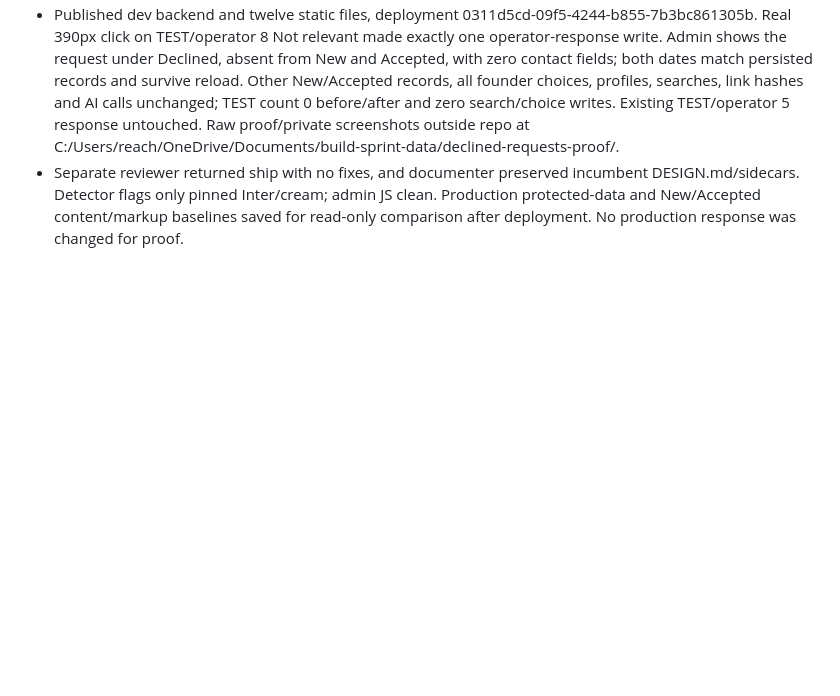
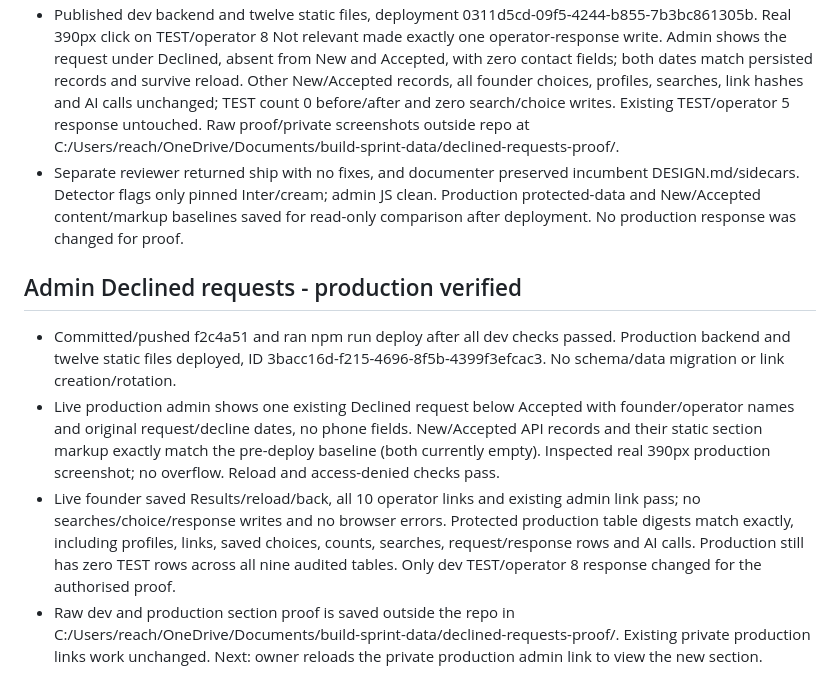
Before and after one commit to reachprabhat/pilot-match, a Markdown page: PROGRESS.md, the part around the change. Rendered like a GitHub page; blank space fills up the shorter version.

Commit message:
record declined requests production checks

```diff
--- a/PROGRESS.md
+++ b/PROGRESS.md
@@ -351,3 +351,10 @@
 - Added only the third section and a names/dates rendering branch; inherited admin CSS unchanged. Extended backend/browser checks for declined classification, names, exact saved dates, no phone fields, renewed-request exclusion, reload and empty state. Backend, choice, operator-response, matching, search-limit, caching and TypeScript checks pass. Browser checks pass at desktop, 390px and 320px.
 - Published dev backend and twelve static files, deployment 0311d5cd-09f5-4244-b855-7b3bc861305b. Real 390px click on TEST/operator 8 Not relevant made exactly one operator-response write. Admin shows the request under Declined, absent from New and Accepted, with zero contact fields; both dates match persisted records and survive reload. Other New/Accepted records, all founder choices, profiles, searches, link hashes and AI calls unchanged; TEST count 0 before/after and zero search/choice writes. Existing TEST/operator 5 response untouched. Raw proof/private screenshots outside repo at C:/Users/reach/OneDrive/Documents/build-sprint-data/declined-requests-proof/.
 - Separate reviewer returned ship with no fixes, and documenter preserved incumbent DESIGN.md/sidecars. Detector flags only pinned Inter/cream; admin JS clean. Production protected-data and New/Accepted content/markup baselines saved for read-only comparison after deployment. No production response was changed for proof.
+
+## Admin Declined requests - production verified
+
+- Committed/pushed f2c4a51 and ran npm run deploy after all dev checks passed. Production backend and twelve static files deployed, ID 3bacc16d-f215-4696-8f5b-4399f3efcac3. No schema/data migration or link creation/rotation.
+- Live production admin shows one existing Declined request below Accepted with founder/operator names and original request/decline dates, no phone fields. New/Accepted API records and their static section markup exactly match the pre-deploy baseline (both currently empty). Inspected real 390px production screenshot; no overflow. Reload and access-denied checks pass.
+- Live founder saved Results/reload/back, all 10 operator links and existing admin link pass; no searches/choice/response writes and no browser errors. Protected production table digests match exactly, including profiles, links, saved choices, counts, searches, request/response rows and AI calls. Production still has zero TEST rows across all nine audited tables. Only dev TEST/operator 8 response changed for the authorised proof.
+- Raw dev and production section proof is saved outside the repo in C:/Users/reach/OneDrive/Documents/build-sprint-data/declined-requests-proof/. Existing private production links work unchanged. Next: owner reloads the private production admin link to view the new section.
```
